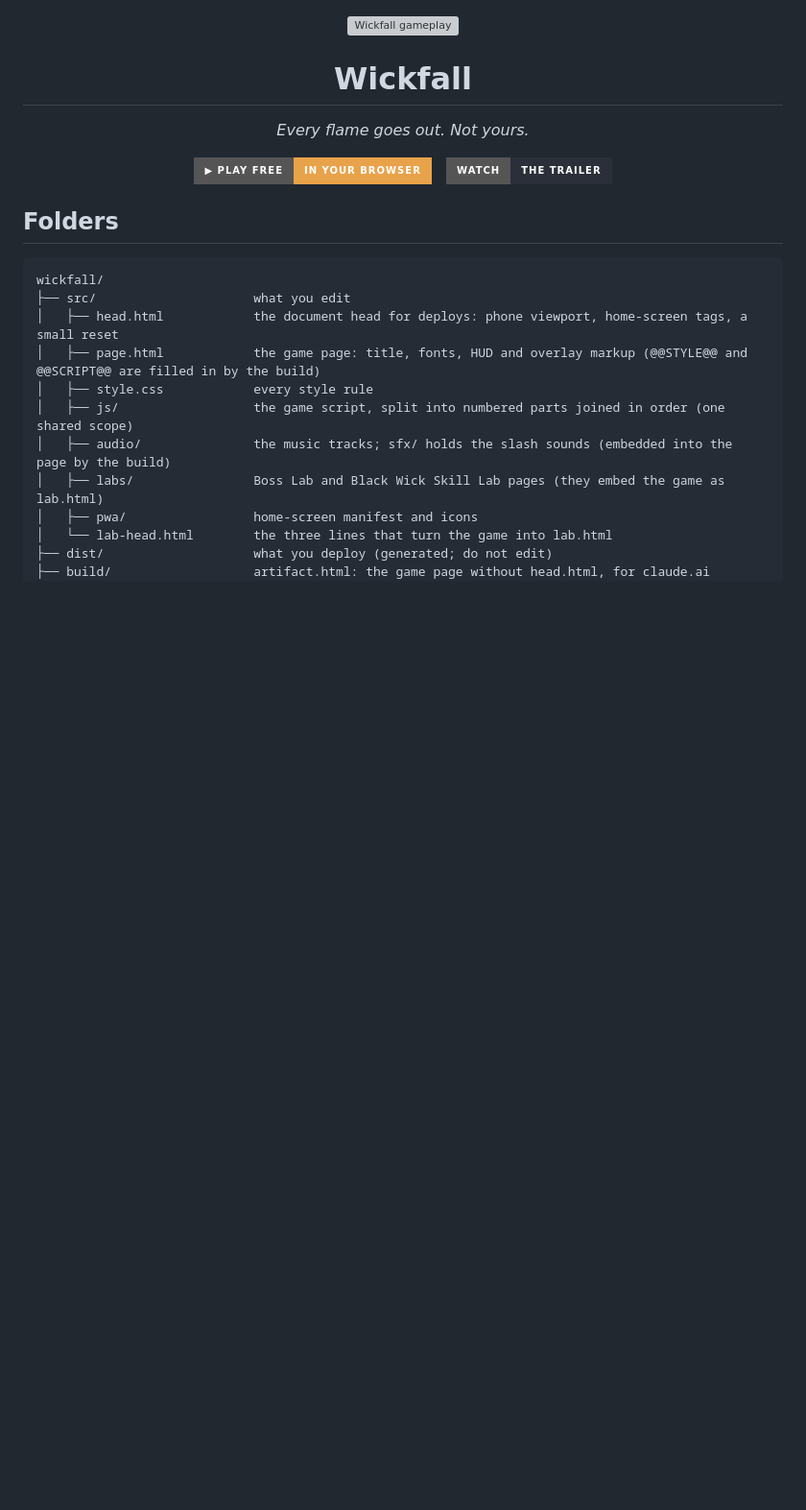
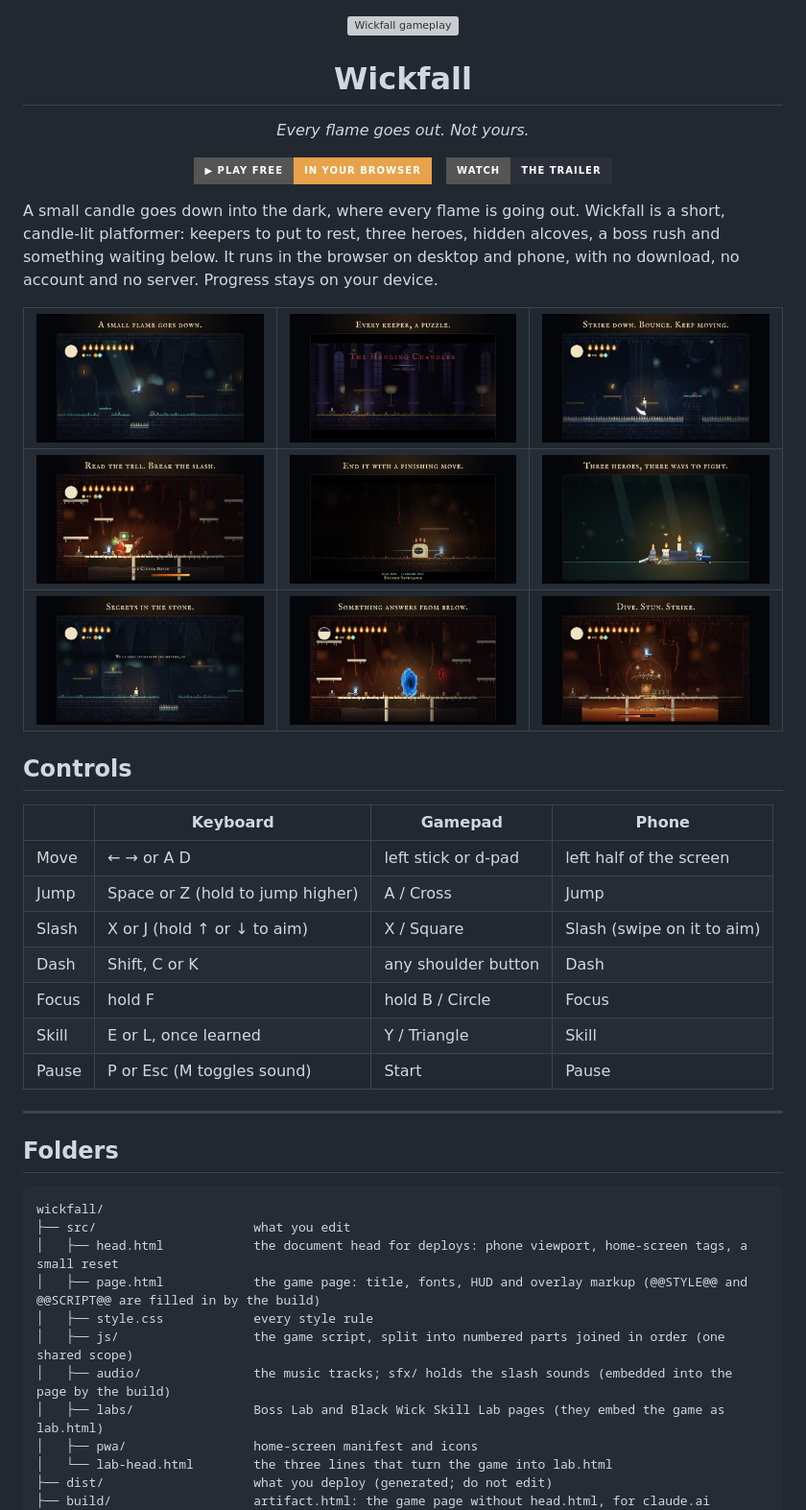
Before and after one commit to ShibaInu0817/wickfall, a Markdown page: README.md, the part around the change. Shown at 96% size. Rendered like a GitHub page; badges without logos; blank space fills up the shorter version; grey boxes are pictures that could not be loaded.

Commit message:
README: bring back the intro, screenshots and controls

```diff
--- a/README.md
+++ b/README.md
@@ -10,6 +10,42 @@
   &nbsp;
   <a href="media/trailer.mp4"><img src="https://img.shields.io/badge/Watch-the%20trailer-2b2f3a?style=for-the-badge" alt="Watch the trailer"></a>
 </p>
+
+A small candle goes down into the dark, where every flame is going out.
+Wickfall is a short, candle-lit platformer: keepers to put to rest, three heroes, hidden alcoves, a boss rush and something waiting below.
+It runs in the browser on desktop and phone, with no download, no account and no server. Progress stays on your device.
+
+<table>
+  <tr>
+    <td><img src="media/screenshots/01-caption.png" alt="A small flame goes down."></td>
+    <td><img src="media/screenshots/02-caption.png" alt="Every keeper, a puzzle."></td>
+    <td><img src="media/screenshots/03-caption.png" alt="Strike down. Bounce. Keep moving."></td>
+  </tr>
+  <tr>
+    <td><img src="media/screenshots/04-caption.png" alt="Read the tell. Break the slash."></td>
+    <td><img src="media/screenshots/05-caption.png" alt="End it with a finishing move."></td>
+    <td><img src="media/screenshots/06-caption.png" alt="Three heroes, three ways to fight."></td>
+  </tr>
+  <tr>
+    <td><img src="media/screenshots/07-caption.png" alt="Secrets in the stone."></td>
+    <td><img src="media/screenshots/08-caption.png" alt="Something answers from below."></td>
+    <td><img src="media/screenshots/09-caption.png" alt="Dive. Stun. Strike."></td>
+  </tr>
+</table>
+
+## Controls
+
+| | Keyboard | Gamepad | Phone |
+|---|---|---|---|
+| Move | ← → or A D | left stick or d-pad | left half of the screen |
+| Jump | Space or Z (hold to jump higher) | A / Cross | Jump |
+| Slash | X or J (hold ↑ or ↓ to aim) | X / Square | Slash (swipe on it to aim) |
+| Dash | Shift, C or K | any shoulder button | Dash |
+| Focus | hold F | hold B / Circle | Focus |
+| Skill | E or L, once learned | Y / Triangle | Skill |
+| Pause | P or Esc (M toggles sound) | Start | Pause |
+
+---
 
 ## Folders
 
```
